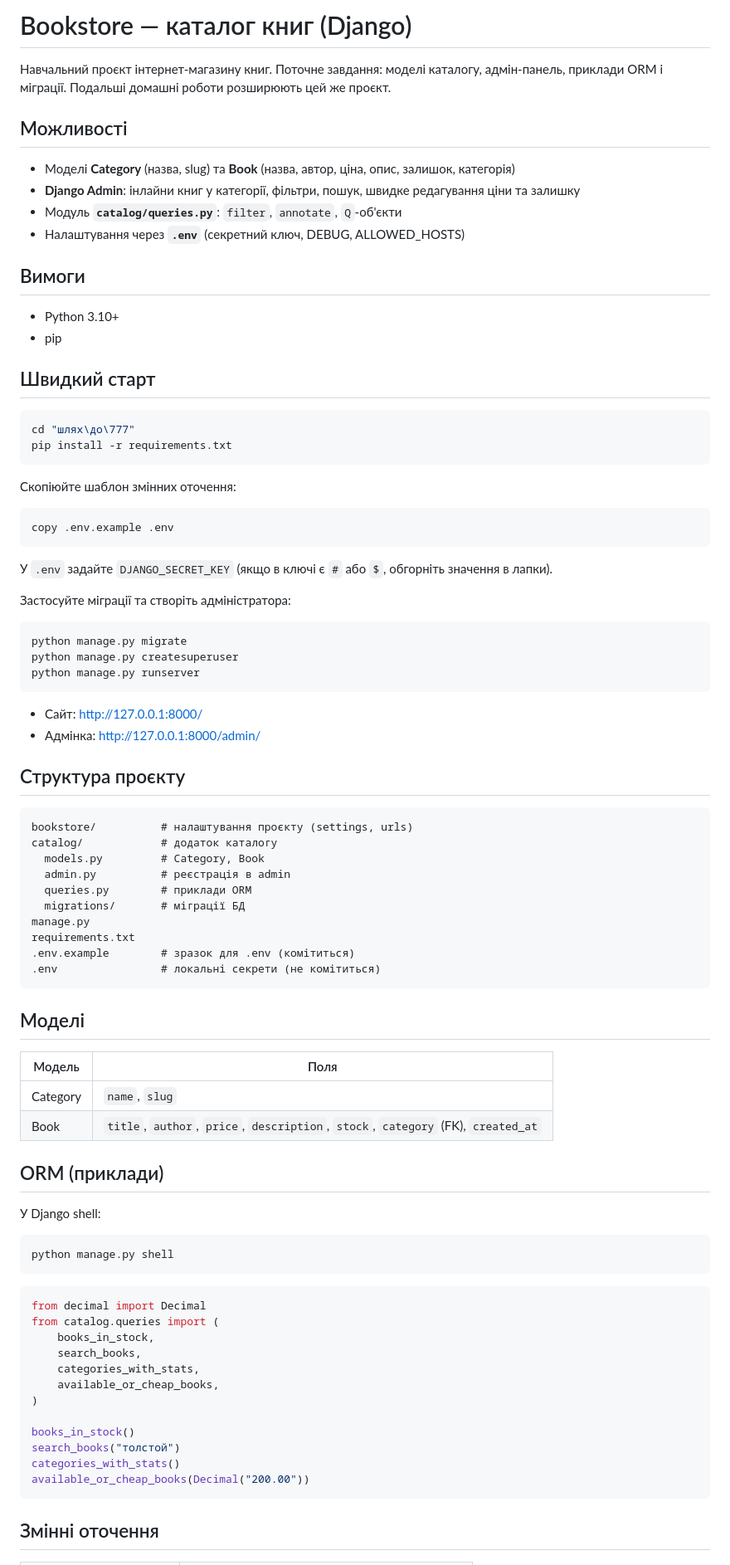
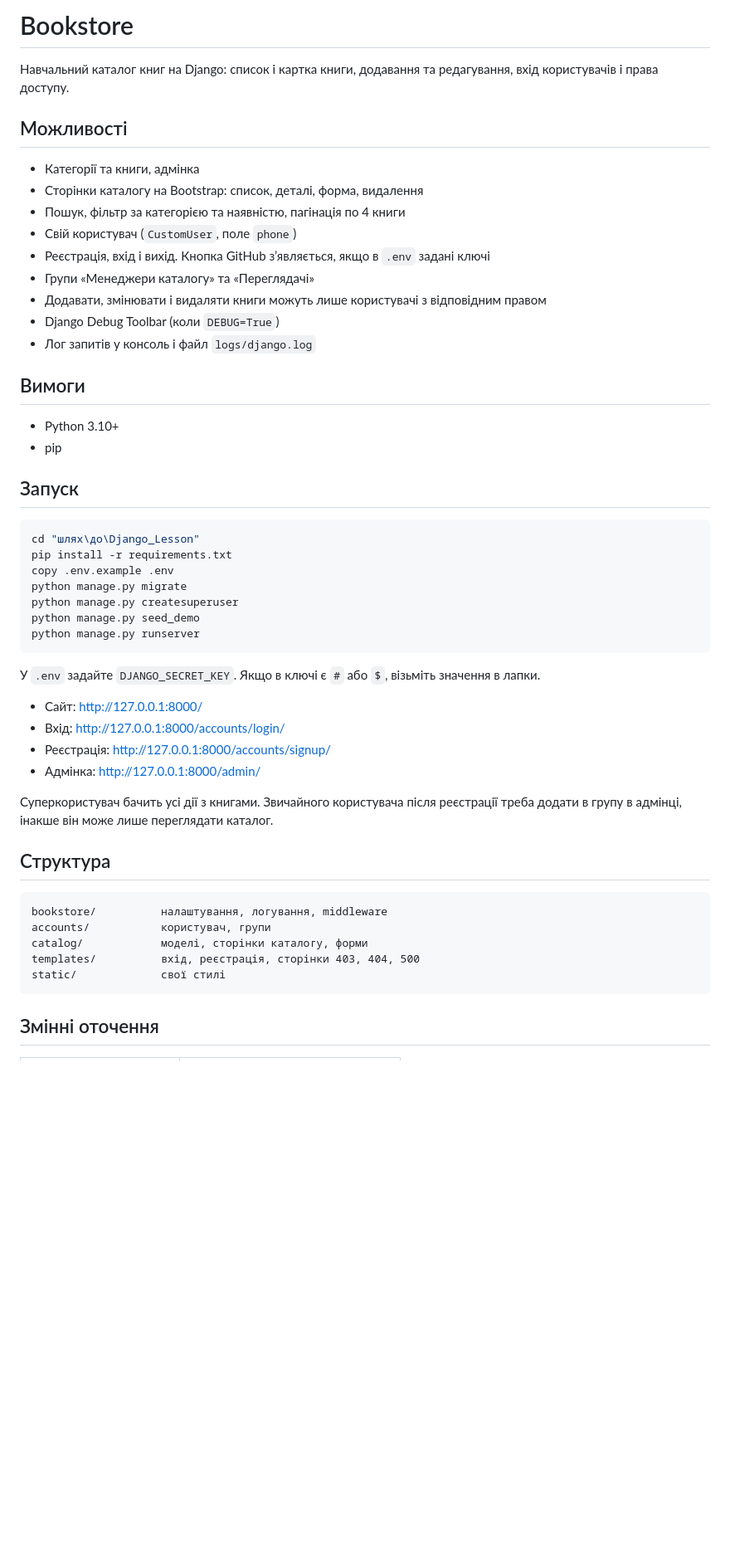
Before and after one commit to ProkofievIlya/PythonPro, a Markdown page: README.md, the part around one of its changes. Shown at 83% size. Drawn GitHub-style; blank space fills up the shorter version.

Commit message:
Lesson16: опис проєкту.

````diff
--- a/README.md
+++ b/README.md
@@ -1,88 +1,53 @@
-# Bookstore — каталог книг (Django)
+# Bookstore
 
-Навчальний проєкт інтернет-магазину книг. Поточне завдання: моделі каталогу, адмін-панель, приклади ORM і міграції. Подальші домашні роботи розширюють цей же проєкт.
+Навчальний каталог книг на Django: список і картка книги, додавання та редагування, вхід користувачів і права доступу.
 
 ## Можливості
 
-- Моделі **Category** (назва, slug) та **Book** (назва, автор, ціна, опис, залишок, категорія)
-- **Django Admin**: інлайни книг у категорії, фільтри, пошук, швидке редагування ціни та залишку
-- Модуль **`catalog/queries.py`**: `filter`, `annotate`, `Q`-об'єкти
-- Налаштування через **`.env`** (секретний ключ, DEBUG, ALLOWED_HOSTS)
+- Категорії та книги, адмінка
+- Сторінки каталогу на Bootstrap: список, деталі, форма, видалення
+- Пошук, фільтр за категорією та наявністю, пагінація по 4 книги
+- Свій користувач (`CustomUser`, поле `phone`)
+- Реєстрація, вхід і вихід. Кнопка GitHub з’являється, якщо в `.env` задані ключі
+- Групи «Менеджери каталогу» та «Переглядачі»
+- Додавати, змінювати і видаляти книги можуть лише користувачі з відповідним правом
+- Django Debug Toolbar (коли `DEBUG=True`)
+- Лог запитів у консоль і файл `logs/django.log`
 
 ## Вимоги
 
 - Python 3.10+
 - pip
 
-## Швидкий старт
+## Запуск
 
 ```powershell
-cd "шлях\до\777"
+cd "шлях\до\Django_Lesson"
 pip install -r requirements.txt
-```
-
-Скопіюйте шаблон змінних оточення:
-
-```powershell
 copy .env.example .env
-```
-
-У `.env` задайте `DJANGO_SECRET_KEY` (якщо в ключі є `#` або `$`, обгорніть значення в лапки).
-
-Застосуйте міграції та створіть адміністратора:
-
-```powershell
 python manage.py migrate
 python manage.py createsuperuser
+python manage.py seed_demo
 python manage.py runserver
 ```
 
+У `.env` задайте `DJANGO_SECRET_KEY`. Якщо в ключі є `#` або `$`, візьміть значення в лапки.
+
 - Сайт: http://127.0.0.1:8000/
+- Вхід: http://127.0.0.1:8000/accounts/login/
+- Реєстрація: http://127.0.0.1:8000/accounts/signup/
 - Адмінка: http://127.0.0.1:8000/admin/
 
-## Структура проєкту
+Суперкористувач бачить усі дії з книгами. Звичайного користувача після реєстрації треба додати в групу в адмінці, інакше він може лише переглядати каталог.
+
+## Структура
 
 ```
-bookstore/          # налаштування проєкту (settings, urls)
-catalog/            # додаток каталогу
-  models.py         # Category, Book
-  admin.py          # реєстрація в admin
-  queries.py        # приклади ORM
-  migrations/       # міграції БД
-manage.py
-requirements.txt
-.env.example        # зразок для .env (комітиться)
-.env                # локальні секрети (не комітиться)
-```
-
-## Моделі
-
-| Модель    | Поля |
-|-----------|------|
-| Category  | `name`, `slug` |
-| Book      | `title`, `author`, `price`, `description`, `stock`, `category` (FK), `created_at` |
-
-## ORM (приклади)
-
-У Django shell:
-
-```python
-python manage.py shell
-```
-
-```python
-from decimal import Decimal
-from catalog.queries import (
-    books_in_stock,
-    search_books,
-    categories_with_stats,
-    available_or_cheap_books,
-)
-
-books_in_stock()
-search_books("толстой")
-categories_with_stats()
-available_or_cheap_books(Decimal("200.00"))
+bookstore/          налаштування, логування, middleware
+accounts/           користувач, групи
+catalog/            моделі, сторінки каталогу, форми
+templates/          вхід, реєстрація, сторінки 403, 404, 500
+static/             свої стилі
 ```
 
 ## Змінні оточення
````
Also changed, not shown: other parts of README.md (+9 -9 lines).
